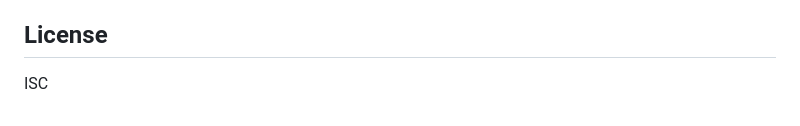
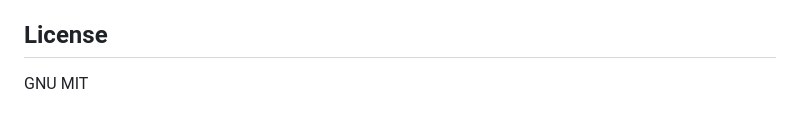
Before and after one commit to infinyte/mcp-server, a Markdown page: README.md, the part around the change. Rendered like a GitHub page.

```diff
--- a/README.md
+++ b/README.md
@@ -458,4 +458,4 @@ To add new tools to the server:
 
 ## License
 
-ISC
+GNU MIT
```
